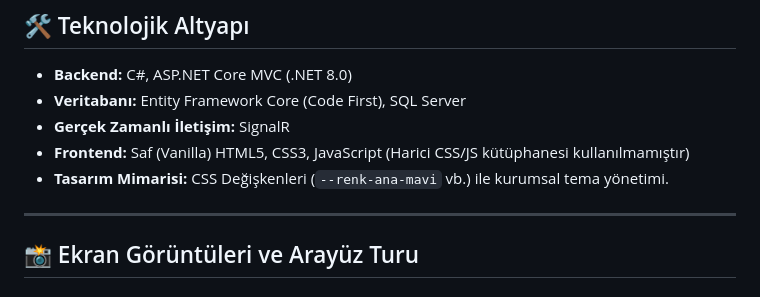
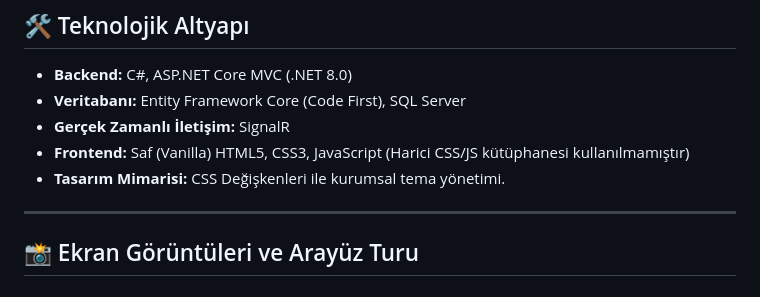
Before and after one commit to nihatakkaya/OfisServisSistemi, a Markdown page: README.md, the part around the change. GitHub-like rendering.

Commit message:
Remove example variables from design architecture section

```diff
--- a/README.md
+++ b/README.md
@@ -42,7 +42,7 @@ Service Worker ve manifest entegrasyonu sayesinde proje, kullanıcıların telef
 * **Veritabanı:** Entity Framework Core (Code First), SQL Server
 * **Gerçek Zamanlı İletişim:** SignalR
 * **Frontend:** Saf (Vanilla) HTML5, CSS3, JavaScript (Harici CSS/JS kütüphanesi kullanılmamıştır)
-* **Tasarım Mimarisi:** CSS Değişkenleri (`--renk-ana-mavi` vb.) ile kurumsal tema yönetimi.
+* **Tasarım Mimarisi:** CSS Değişkenleri ile kurumsal tema yönetimi.
 
 ---
 
```
